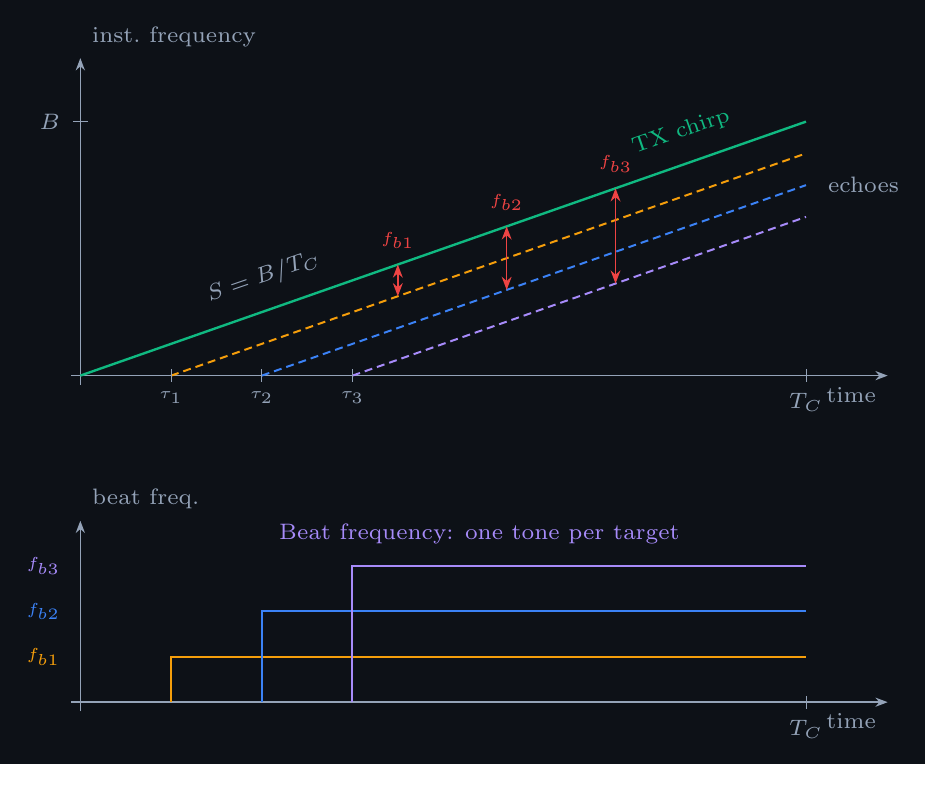
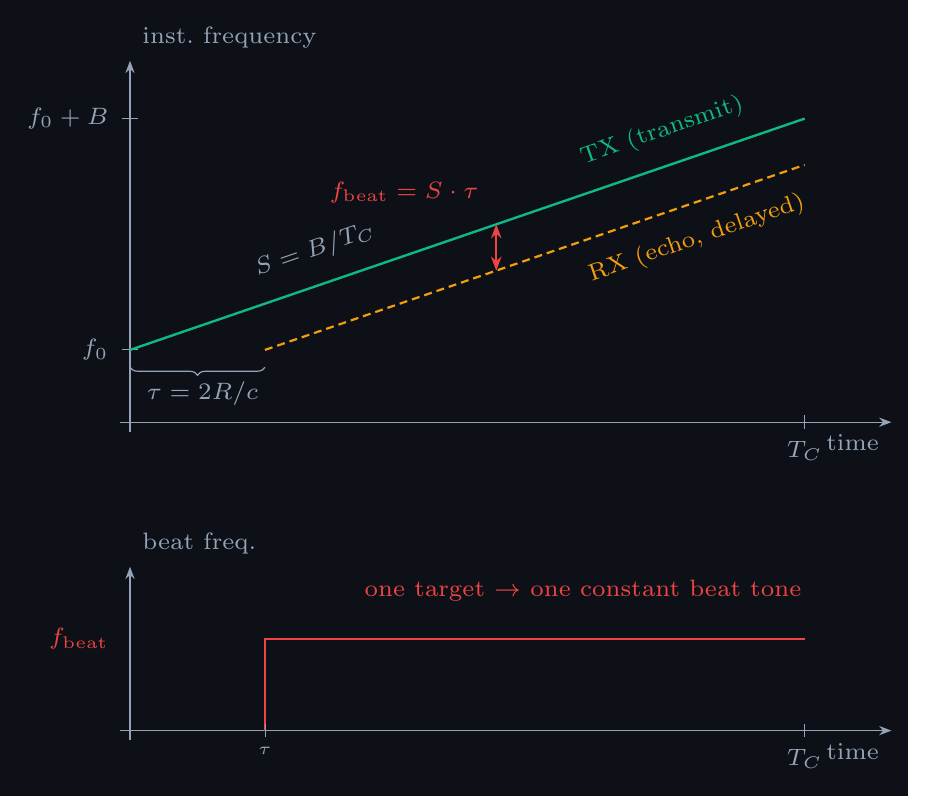
Before and after one commit to Pike1950/fmcw-radar-portfolio, a LaTeX figure (docs/figures/system-design/fmcw_chirp_beat.tex): the whole page. Compiled offline with pdfLaTeX.

Commit message:
Figure 5-1: single-target two-panel, restore f_beat = S*tau and tau = 2R/c

```diff
--- a/docs/figures/system-design/fmcw_chirp_beat.tex
+++ b/docs/figures/system-design/fmcw_chirp_beat.tex
@@ -17,84 +16,72 @@
 \input{../style/pmvb-figures.sty}
 %
 \begin{document}
-\begin{tikzpicture}[>=Stealth, font=\sffamily, scale=1.6, transform shape]
+\begin{tikzpicture}[>=Stealth, font=\sffamily, scale=1.7, transform shape]
   %
   % --- layout constants (letter-only macro names) ---
-  \def\Tc{8}        % chirp duration / time-axis length
-  \def\Bf{2.8}      % sweep bandwidth / freq-axis height (top panel)
-  \def\taua{1.0}    % near-target round-trip delay
-  \def\taub{2.0}    % mid-target
-  \def\tauc{3.0}    % far-target
-  \def\xa{3.5}      % x where beat f_b1 is drawn
-  \def\xb{4.7}
-  \def\xc{5.9}
-  \def\bb{-3.6}     % bottom-panel baseline (y)
-  \def\hbA{0.5}     % bottom-panel beat heights (ratio 1:2:3)
-  \def\hbB{1.0}
-  \def\hbC{1.5}
+  \def\Tc{7}        % chirp duration / time-axis length
+  \def\fo{0.75}     % f0 baseline (top panel)
+  \def\Bf{2.4}      % sweep bandwidth B (height above f0)
+  \def\taud{1.4}    % round-trip delay
+  \def\xbeat{3.8}   % x where the beat gap is drawn
+  \def\bb{-3.2}     % bottom-panel baseline (y)
+  \def\hbeat{0.95}  % bottom-panel beat-tone height
   \pgfmathsetmacro\Sg{\Bf/\Tc}
-  \pgfmathsetmacro\eaY{\Sg*(\Tc-\taua)}
-  \pgfmathsetmacro\ebY{\Sg*(\Tc-\taub)}
-  \pgfmathsetmacro\ecY{\Sg*(\Tc-\tauc)}
-  \pgfmathsetmacro\txa{\Sg*\xa}
-  \pgfmathsetmacro\eya{\Sg*(\xa-\taua)}
-  \pgfmathsetmacro\txb{\Sg*\xb}
-  \pgfmathsetmacro\eyb{\Sg*(\xb-\taub)}
-  \pgfmathsetmacro\txc{\Sg*\xc}
-  \pgfmathsetmacro\eyc{\Sg*(\xc-\tauc)}
+  \pgfmathsetmacro\echoEnd{\fo + \Sg*(\Tc-\taud)}
+  \pgfmathsetmacro\txbY{\fo + \Sg*\xbeat}
+  \pgfmathsetmacro\eybY{\fo + \Sg*(\xbeat-\taud)}
   %
   % =========================== TOP PANEL ====================================
   \draw[pmvbMuted, ->, line width=0.7pt] (-0.1,0) -- (\Tc+0.9,0)
       node[anchor=north east, font=\scriptsize, text=pmvbMuted] {time};
-  \draw[pmvbMuted, ->, line width=0.7pt] (0,-0.1) -- (0,\Bf+0.7)
+  \draw[pmvbMuted, ->, line width=0.7pt] (0,-0.1) -- (0,\fo+\Bf+0.6)
       node[anchor=south west, font=\scriptsize, text=pmvbMuted] {inst.\ frequency};
-  \draw[pmvbMuted, line width=0.5pt] (-0.08,\Bf) -- (0.08,\Bf);
-  \node[anchor=east, font=\scriptsize, text=pmvbMuted] at (-0.1,\Bf) {$B$};
+  % f0 and f0+B ticks
+  \draw[pmvbMuted, line width=0.5pt] (-0.08,\fo) -- (0.08,\fo);
+  \node[anchor=east, font=\scriptsize, text=pmvbMuted] at (-0.1,\fo) {$f_0$};
+  \draw[pmvbMuted, line width=0.5pt] (-0.08,\fo+\Bf) -- (0.08,\fo+\Bf);
+  \node[anchor=east, font=\scriptsize, text=pmvbMuted] at (-0.1,\fo+\Bf) {$f_0+B$};
   %
-  % transmit chirp
-  \draw[pmvbGreen, line width=1.2pt] (0,0) -- (\Tc,\Bf);
+  % transmit chirp + slope label
+  \draw[pmvbGreen, line width=1.2pt] (0,\fo) -- (\Tc,\fo+\Bf);
   \node[anchor=south, font=\scriptsize, text=pmvbGreen, rotate=19]
-      at (6.7,{\Sg*6.7+0.12}) {TX chirp};
+      at (5.6,{\fo+\Sg*5.6+0.12}) {TX (transmit)};
   \node[anchor=south, font=\scriptsize, text=pmvbMuted, rotate=19]
-      at (2.1,{\Sg*2.1+0.12}) {$S=B/T_C$};
+      at (2.0,{\fo+\Sg*2.0+0.12}) {$S=B/T_C$};
   %
-  % echoes (same slope, delayed)
-  \draw[pmvbAmber,  line width=1.0pt, dash pattern=on 4pt off 2.5pt] (\taua,0) -- (\Tc,\eaY);
-  \draw[pmvbBlue,   line width=1.0pt, dash pattern=on 4pt off 2.5pt] (\taub,0) -- (\Tc,\ebY);
-  \draw[pmvbViolet, line width=1.0pt, dash pattern=on 4pt off 2.5pt] (\tauc,0) -- (\Tc,\ecY);
-  \node[anchor=west, font=\scriptsize, text=pmvbMuted] at (\Tc+0.12,\ebY) {echoes};
+  % echo (same slope, delayed)
+  \draw[pmvbAmber, line width=1.1pt, dash pattern=on 4pt off 2.5pt] (\taud,\fo) -- (\Tc,\echoEnd);
+  \node[anchor=north, font=\scriptsize, text=pmvbAmber, rotate=19]
+      at (5.8,{\fo+\Sg*(5.8-\taud)-0.12}) {RX (echo, delayed)};
   %
-  % beat-frequency arrows (transmit-to-echo gap), staggered
-  \draw[pmvbRed, <->, line width=0.8pt] (\xa,\eya) -- (\xa,\txa);
-  \node[anchor=south, font=\tiny, text=pmvbRed] at (\xa,{\txa+0.05}) {$f_{b1}$};
-  \draw[pmvbRed, <->, line width=0.8pt] (\xb,\eyb) -- (\xb,\txb);
-  \node[anchor=south, font=\tiny, text=pmvbRed] at (\xb,{\txb+0.05}) {$f_{b2}$};
-  \draw[pmvbRed, <->, line width=0.8pt] (\xc,\eyc) -- (\xc,\txc);
-  \node[anchor=south, font=\tiny, text=pmvbRed] at (\xc,{\txc+0.05}) {$f_{b3}$};
+  % beat gap = S * tau
+  \draw[pmvbRed, <->, line width=0.9pt] (\xbeat,\eybY) -- (\xbeat,\txbY);
+  \node[anchor=south east, font=\scriptsize, text=pmvbRed]
+      at (\xbeat-0.06,{\txbY+0.10}) {$f_\mathrm{beat}=S\cdot\tau$};
   %
-  % tau ticks on the time axis
-  \foreach \tk/\lab in {\taua/{$\tau_1$}, \taub/{$\tau_2$}, \tauc/{$\tau_3$}} {
-     \draw[pmvbMuted, line width=0.4pt] (\tk,0.07) -- (\tk,-0.07);
-     \node[anchor=north, font=\tiny, text=pmvbMuted] at (\tk,-0.05) {\lab};
-  }
+  % tau brace = 2R/c
+  \draw[decorate, decoration={brace, amplitude=4pt, mirror}, pmvbMuted, line width=0.6pt]
+      (0,\fo-0.18) -- (\taud,\fo-0.18);
+  \node[anchor=west, font=\scriptsize, text=pmvbMuted] at (0.05,\fo-0.45) {$\tau = 2R/c$};
+  %
+  % T_C tick
   \draw[pmvbMuted, line width=0.4pt] (\Tc,0.07) -- (\Tc,-0.07);
   \node[anchor=north, font=\scriptsize, text=pmvbMuted] at (\Tc,-0.07) {$T_C$};
   %
   % =========================== BOTTOM PANEL =================================
   \draw[pmvbMuted, ->, line width=0.7pt] (-0.1,\bb) -- (\Tc+0.9,\bb)
       node[anchor=north east, font=\scriptsize, text=pmvbMuted] {time};
-  \draw[pmvbMuted, ->, line width=0.7pt] (0,\bb-0.1) -- (0,{\bb+2.0})
+  \draw[pmvbMuted, ->, line width=0.7pt] (0,\bb-0.1) -- (0,{\bb+1.7})
       node[anchor=south west, font=\scriptsize, text=pmvbMuted] {beat freq.};
   %
-  \draw[pmvbAmber,  line width=1.0pt] (\taua,\bb) -- (\taua,{\bb+\hbA}) -- (\Tc,{\bb+\hbA});
-  \draw[pmvbBlue,   line width=1.0pt] (\taub,\bb) -- (\taub,{\bb+\hbB}) -- (\Tc,{\bb+\hbB});
-  \draw[pmvbViolet, line width=1.0pt] (\tauc,\bb) -- (\tauc,{\bb+\hbC}) -- (\Tc,{\bb+\hbC});
-  \node[anchor=east, font=\tiny, text=pmvbAmber]  at (-0.1,{\bb+\hbA}) {$f_{b1}$};
-  \node[anchor=east, font=\tiny, text=pmvbBlue]   at (-0.1,{\bb+\hbB}) {$f_{b2}$};
-  \node[anchor=east, font=\tiny, text=pmvbViolet] at (-0.1,{\bb+\hbC}) {$f_{b3}$};
+  % constant beat tone, switches on at tau
+  \draw[pmvbRed, line width=1.1pt] (\taud,\bb) -- (\taud,{\bb+\hbeat}) -- (\Tc,{\bb+\hbeat});
+  \node[anchor=east, font=\scriptsize, text=pmvbRed] at (-0.1,{\bb+\hbeat}) {$f_\mathrm{beat}$};
+  \draw[pmvbMuted, line width=0.4pt] (\taud,{\bb+0.07}) -- (\taud,{\bb-0.07});
+  \node[anchor=north, font=\tiny, text=pmvbMuted] at (\taud,{\bb-0.05}) {$\tau$};
   \draw[pmvbMuted, line width=0.4pt] (\Tc,{\bb+0.07}) -- (\Tc,{\bb-0.07});
   \node[anchor=north, font=\scriptsize, text=pmvbMuted] at (\Tc,{\bb-0.07}) {$T_C$};
-  \node[font=\scriptsize, text=pmvbViolet] at (4.4,{\bb+1.85}) {Beat frequency: one tone per target};
+  \node[font=\scriptsize, text=pmvbRed] at (4.7,{\bb+1.45}) {one target $\rightarrow$ one constant beat tone};
   %
 \end{tikzpicture}
 \end{document}
```
Also changed, not shown: docs/system-design/System_Design_Document.md (+2 -2 lines), docs/figures/system-design/beat_vs_range.svg, docs/figures/system-design/fmcw_chirp_beat.png, docs/figures/system-design/fmcw_chirp_beat.svg, docs/figures/system-design/range_resolution.svg, docs/figures/system-design/fmcw_chirp_beat.tex (13 more changed lines), 1 other file.
